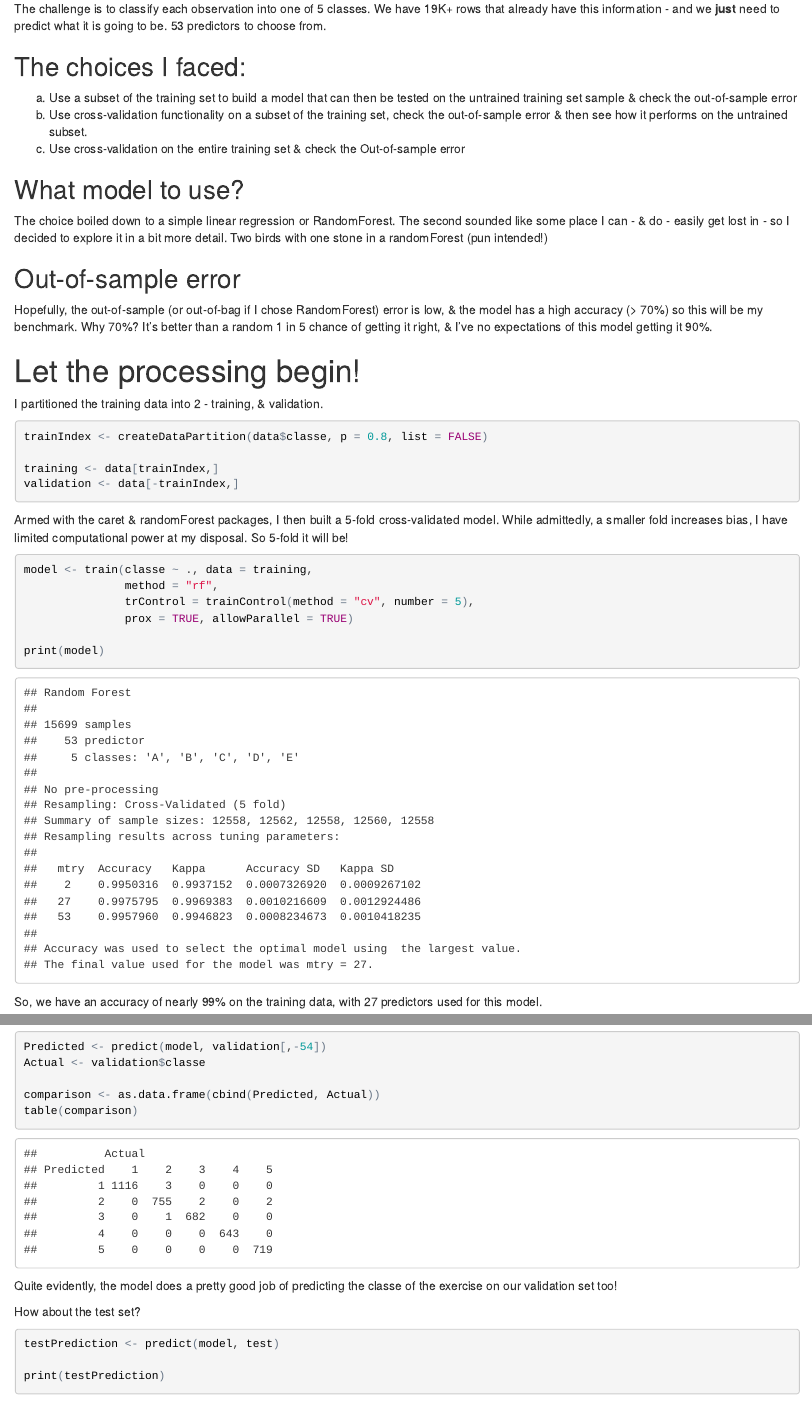
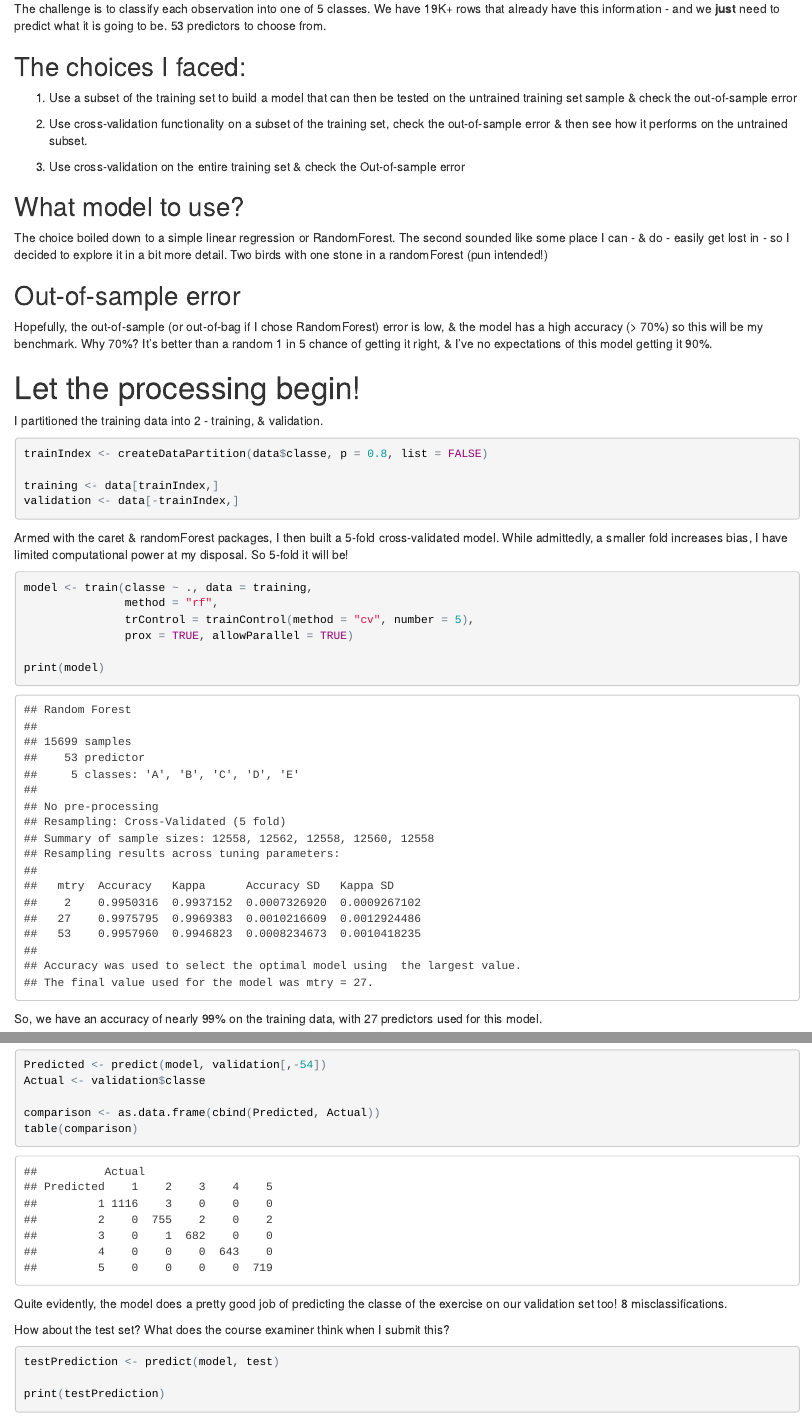
Before and after one commit to sequeiraneil/8.-Practical-Machine-Learning, an R Markdown document (pml_predicting_effective_exercise.Rmd): the page in a window 1100 px wide, from 980 px down, and a second part further down, joined at a grey line. The pictures show the output file pml_predicting_effective_exercise.html that the author committed with the source, opened offline.

Commit message:
revised comments
2nd submission

````diff
--- a/pml_predicting_effective_exercise.Rmd
+++ b/pml_predicting_effective_exercise.Rmd
@@ -54,9 +54,11 @@ The challenge is to classify each observation into one of 5 classes. We have 19K
 
 ## The choices I faced:
 
-a. Use a subset of the training set to build a model that can then be tested on the untrained training set sample & check the out-of-sample error
-b. Use cross-validation functionality on a subset of the training set, check the out-of-sample error & then see how it performs on the untrained subset.
-c. Use cross-validation on the entire training set & check the Out-of-sample error
+1. Use a subset of the training set to build a model that can then be tested on the untrained training set sample & check the out-of-sample error
+
+2. Use cross-validation functionality on a subset of the training set, check the out-of-sample error & then see how it performs on the untrained subset.
+
+3. Use cross-validation on the entire training set & check the Out-of-sample error
 
 ## What model to use?
 The choice boiled down to a simple linear regression or RandomForest. The second sounded like some place I can - & do - easily get lost in - so I decided to explore it in a bit more detail. Two birds with one stone in a randomForest (pun intended!)
@@ -96,11 +98,12 @@ So, we have an accuracy of nearly 99% on the training data, with 27 predictors u
 The out-of-bag error in the final model is 0.18%, which essentially removes the need for a set-aside test set.
 
 ```{r}
+print(model)
 print(model$finalModel)
 
 ```
 
-Is that last statement really true? How does the model perform on our separately kept validation set?
+Is that last statement really true? How does the model perform on our separately kept validation set of 3923 observations?
 
 ```{r}
 Predicted <- predict(model, validation[,-54])
@@ -110,9 +113,9 @@ comparison <- as.data.frame(cbind(Predicted, Actual))
 table(comparison)
 ```
 
-Quite evidently, the model does a pretty good job of predicting the classe of the exercise on our validation set too!
+Quite evidently, the model does a pretty good job of predicting the classe of the exercise on our validation set too! 8 misclassifications.
 
-How about the test set?
+How about the test set? What does the course examiner think when I submit this?
 
 ```{r}
 testPrediction <- predict(model, test)
````
Also changed, not shown: pml_predicting_effective_exercise.html.
